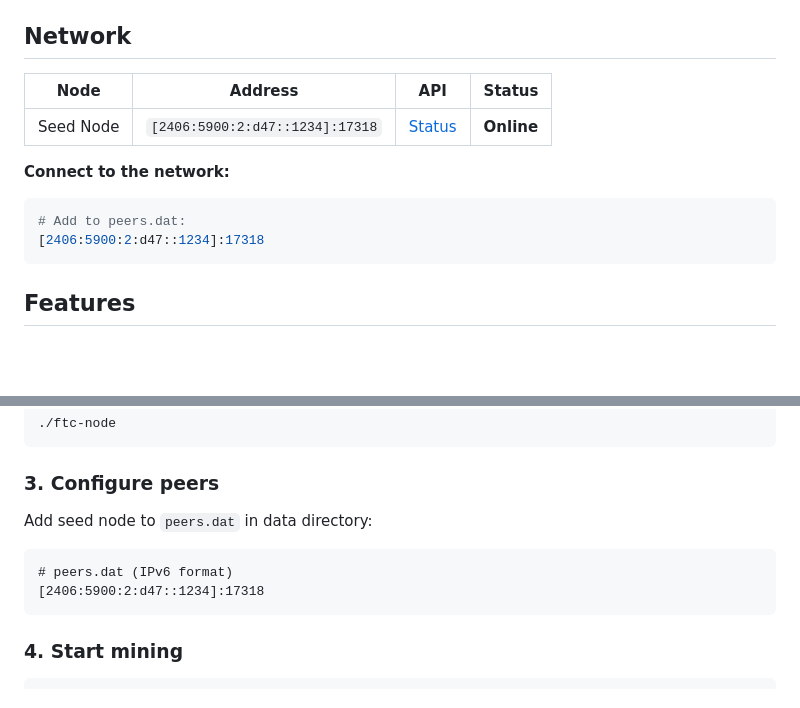
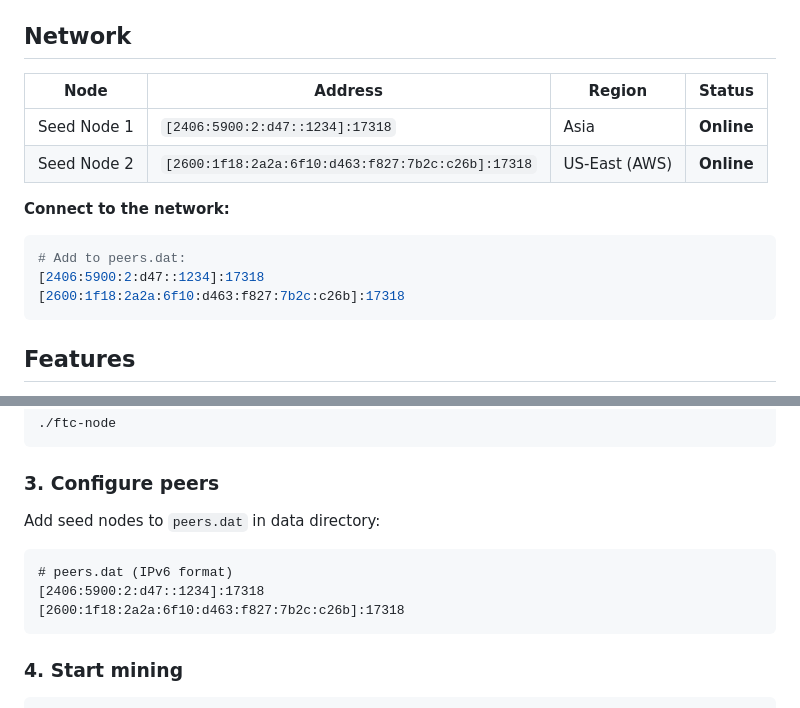
Before and after one commit to Kristian5013/flow-protocol, a Markdown page: README.md, 2 parts joined by grey strips. GitHub-like rendering; blank space fills up the shorter version.

Commit message:
Add AWS seed node to main README

````diff
--- a/README.md
+++ b/README.md
@@ -16,14 +16,16 @@
 
 ## Network
 
-| Node | Address | API | Status |
-|------|---------|-----|--------|
-| Seed Node | `[2406:5900:2:d47::1234]:17318` | [Status](http://[2406:5900:2:d47::1234]:17319/status) | **Online** |
+| Node | Address | Region | Status |
+|------|---------|--------|--------|
+| Seed Node 1 | `[2406:5900:2:d47::1234]:17318` | Asia | **Online** |
+| Seed Node 2 | `[2600:1f18:2a2a:6f10:d463:f827:7b2c:c26b]:17318` | US-East (AWS) | **Online** |
 
 **Connect to the network:**
 ```bash
 # Add to peers.dat:
 [2406:5900:2:d47::1234]:17318
+[2600:1f18:2a2a:6f10:d463:f827:7b2c:c26b]:17318
 ```
 
 ## Features
@@ -50,10 +52,11 @@ curl http://[::1]:17319/wallet/new
 ```
 
 ### 3. Configure peers
-Add seed node to `peers.dat` in data directory:
+Add seed nodes to `peers.dat` in data directory:
 ```
 # peers.dat (IPv6 format)
 [2406:5900:2:d47::1234]:17318
+[2600:1f18:2a2a:6f10:d463:f827:7b2c:c26b]:17318
 ```
 
 ### 4. Start mining
````
